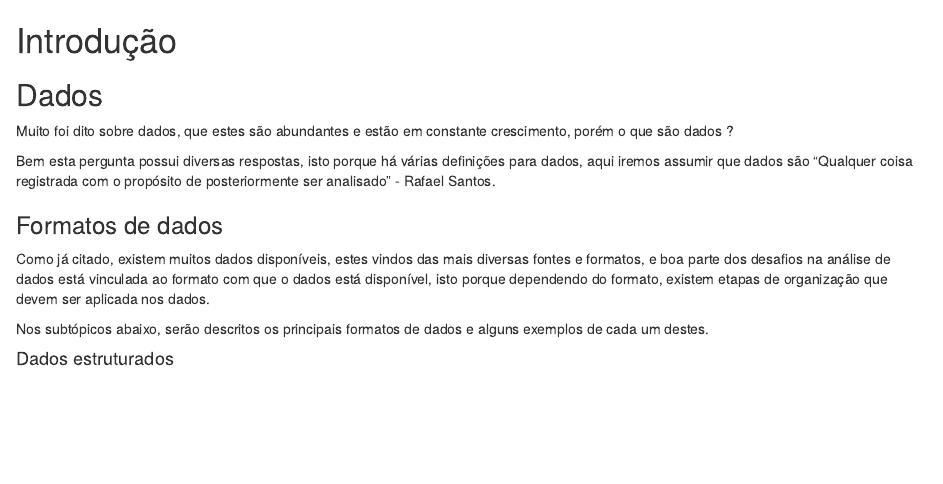
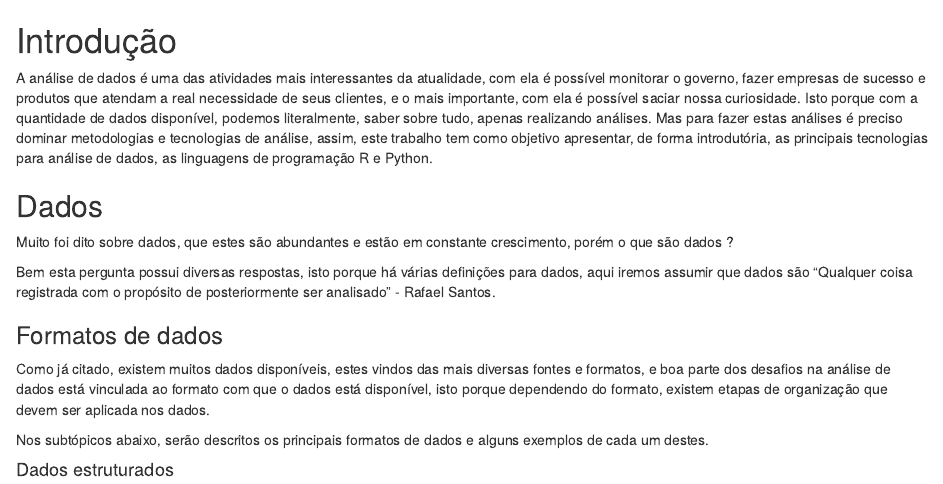
Before and after one commit to dataAt/introducao-analise-de-dados, an R Markdown document (material/01-intro.Rmd): the page in a window 1100 px wide, from its top. Rendered offline with R 4.5, knitr and Pandoc, with nearby package versions.

Commit message:
Adição de exemplo de introdução

```diff
--- a/material/01-intro.Rmd
+++ b/material/01-intro.Rmd
@@ -1,4 +1,8 @@
 # Introdução
+
+A análise de dados é uma das atividades mais interessantes da atualidade, com ela é possível monitorar o governo, fazer empresas de sucesso e produtos que atendam a real necessidade de seus clientes, e o mais importante, com ela é possível saciar nossa curiosidade.
+Isto porque com a quantidade de dados disponível, podemos literalmente, saber sobre tudo, apenas realizando análises.
+Mas para fazer estas análises é preciso dominar metodologias e tecnologias de análise, assim, este trabalho tem como objetivo apresentar, de forma introdutória, as principais tecnologias para análise de dados, as linguagens de programação R e Python.
 
 ## Dados
 
```
